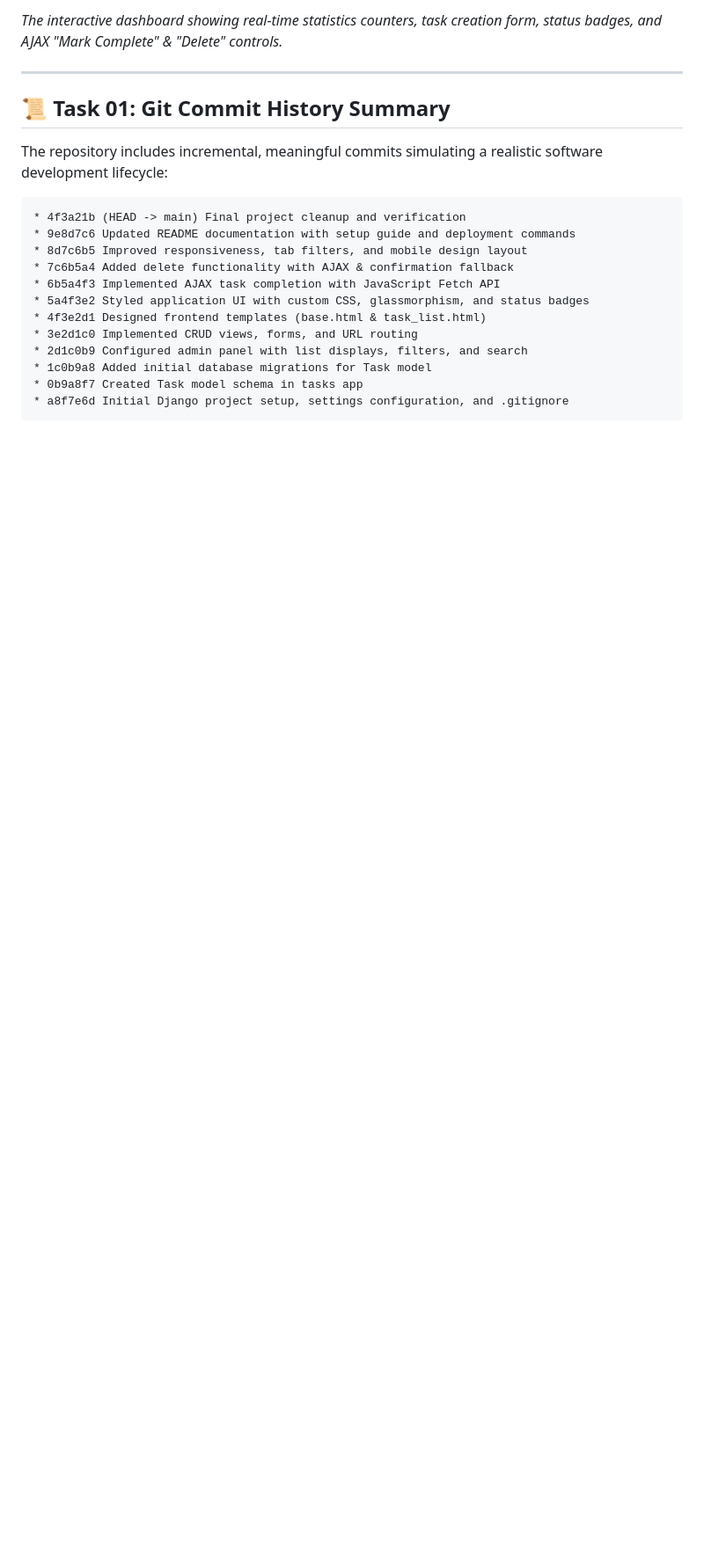
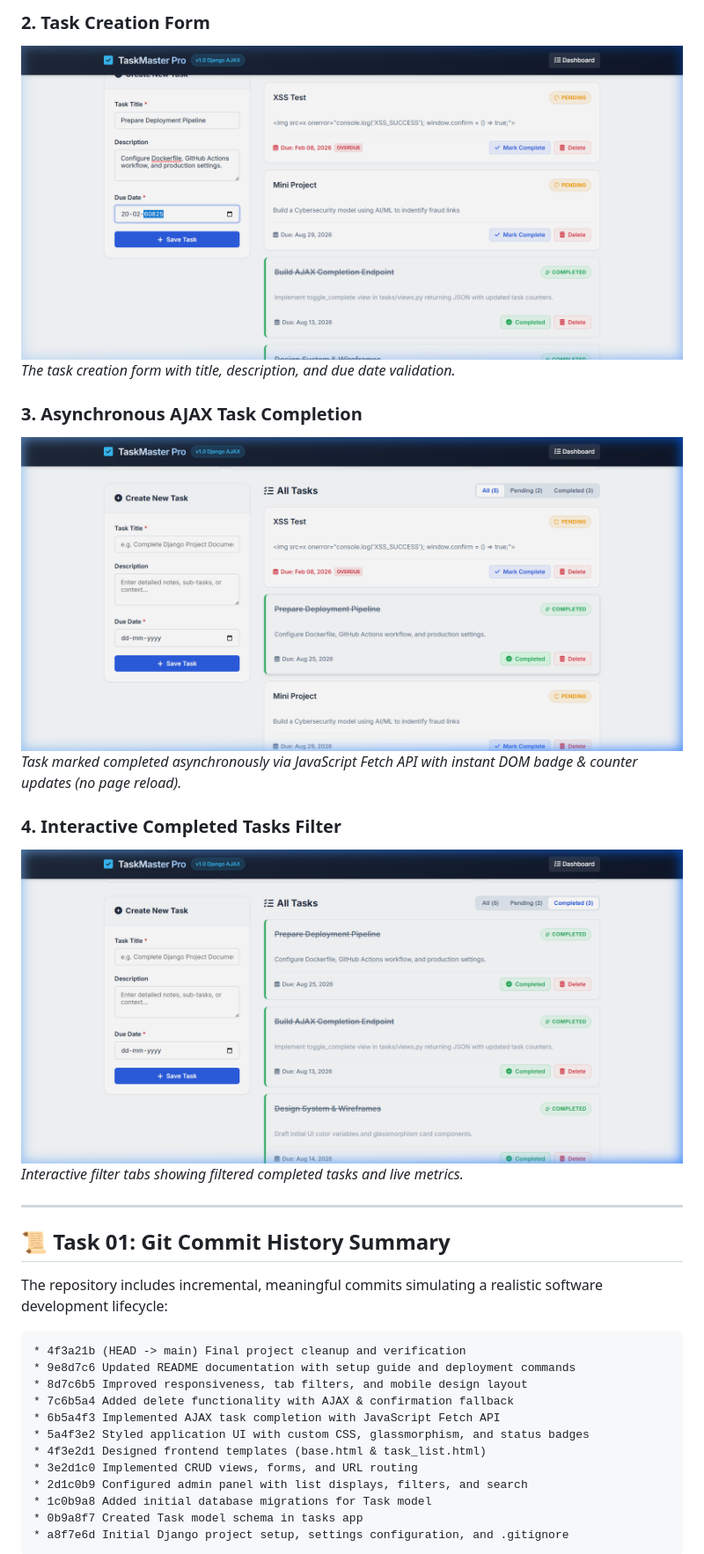
Before and after one commit to cherryy0x/django-task-manager, a Markdown page: README.md, the part around one of its changes. Shown at 88% size. Drawn GitHub-style; pictures changed too: screenshots/2_task_creation.png (added), screenshots/3_ajax_completion.png (added), screenshots/4_completed_filter_tab.png (added); blank space fills up the shorter version.

Commit message:
Captured and added all project screenshots to README documentation

```diff
--- a/README.md
+++ b/README.md
@@ -153,5 +154,15 @@ Open your browser and navigate to:
 
-*The interactive dashboard showing real-time statistics counters, task creation form, status badges, and AJAX "Mark Complete" & "Delete" controls.*
+### 2. Task Creation Form
+![Task Creation Form](./screenshots/2_task_creation.png)
+*The task creation form with title, description, and due date validation.*
+
+### 3. Asynchronous AJAX Task Completion
+![AJAX Completion State](./screenshots/3_ajax_completion.png)
+*Task marked completed asynchronously via JavaScript Fetch API with instant DOM badge & counter updates (no page reload).*
+
+### 4. Interactive Completed Tasks Filter
+![Filtered Completed Tasks Tab](./screenshots/4_completed_filter_tab.png)
+*Interactive filter tabs showing filtered completed tasks and live metrics.*
 
 ---
 
```
Also changed, not shown: other parts of README.md (+3 -2 lines), screenshots/1_dashboard_overview.png (added).
